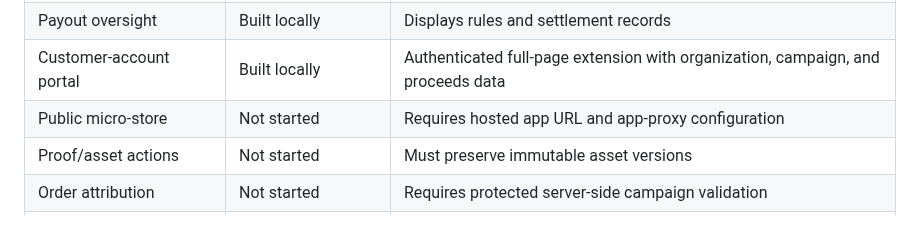
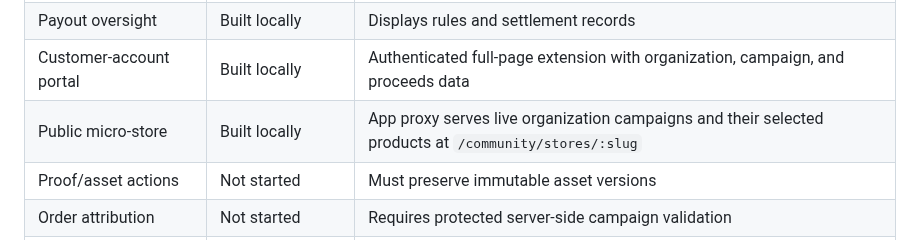
Before and after one commit to ANALOGGIT-624/analog-adventures-adv-brand-portal, a Markdown page: docs/brand-portal-roadmap.md, the part around the change. Rendered like a GitHub page.

Commit message:
Update public micro-store roadmap status

```diff
--- a/docs/brand-portal-roadmap.md
+++ b/docs/brand-portal-roadmap.md
@@ -54,7 +54,7 @@ gantt
 | Campaign creation | Built locally | Selects organization, dates, products, payout rule, pricing, and fulfillment |
 | Payout oversight | Built locally | Displays rules and settlement records |
 | Customer-account portal | Built locally | Authenticated full-page extension with organization, campaign, and proceeds data |
-| Public micro-store | Not started | Requires hosted app URL and app-proxy configuration |
+| Public micro-store | Built locally | App proxy serves live organization campaigns and their selected products at `/community/stores/:slug` |
 | Proof/asset actions | Not started | Must preserve immutable asset versions |
 | Order attribution | Not started | Requires protected server-side campaign validation |
 | Automated payouts | Not started | Pilot manually before automating financial settlement |
```
